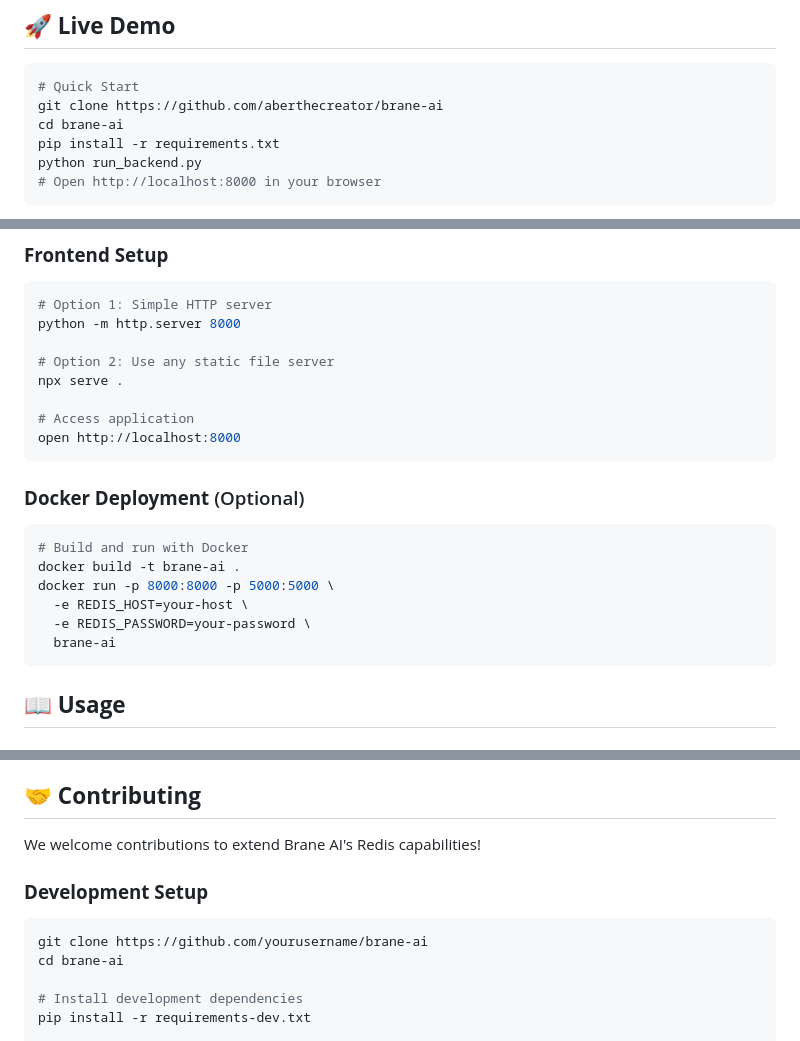
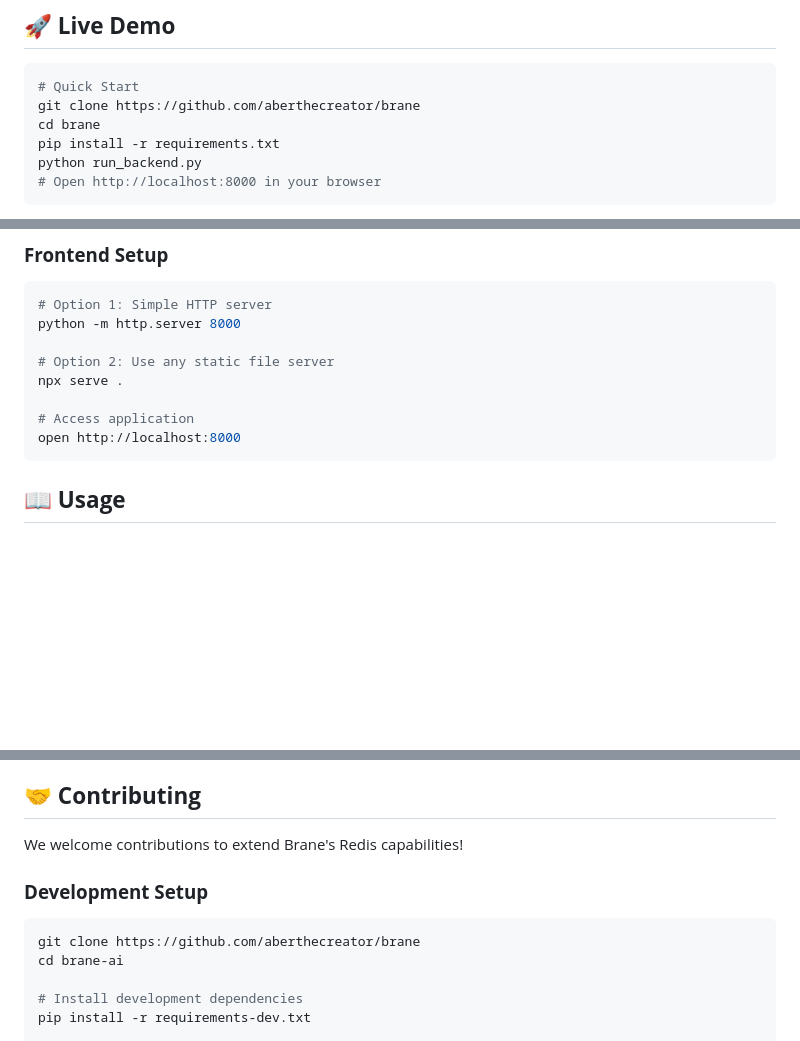
Before and after one commit to AberTheCreator/Brane, a Markdown page: README.md, 3 parts joined by grey strips. GitHub-like rendering; blank space fills up the shorter version.

````diff
--- a/README.md
+++ b/README.md
@@ -21,8 +20,8 @@ This project showcases Redis as a **complete data infrastructure** powering:
 
 ```bash
 # Quick Start
-git clone https://github.com/aberthecreator/brane-ai
-cd brane-ai
+git clone https://github.com/aberthecreator/brane
+cd brane
 pip install -r requirements.txt
 python run_backend.py
 # Open http://localhost:8000 in your browser
@@ -181,16 +180,6 @@ npx serve .
 
 # Access application
 open http://localhost:8000
-```
-
-### **Docker Deployment** (Optional)
-```bash
-# Build and run with Docker
-docker build -t brane-ai .
-docker run -p 8000:8000 -p 5000:5000 \
-  -e REDIS_HOST=your-host \
-  -e REDIS_PASSWORD=your-password \
-  brane-ai
 ```
 
 ## 📖 **Usage**
@@ -440,11 +429,11 @@ redis-server --loadmodule redisearch.so
 
 ## 🤝 **Contributing**
 
-We welcome contributions to extend Brane AI's Redis capabilities!
+We welcome contributions to extend Brane's Redis capabilities!
 
 ### **Development Setup**
 ```bash
-git clone https://github.com/yourusername/brane-ai
+git clone https://github.com/aberthecreator/brane
 cd brane-ai
 
 # Install development dependencies
````
Also changed, not shown: other parts of README.md (+4 -8 lines).
